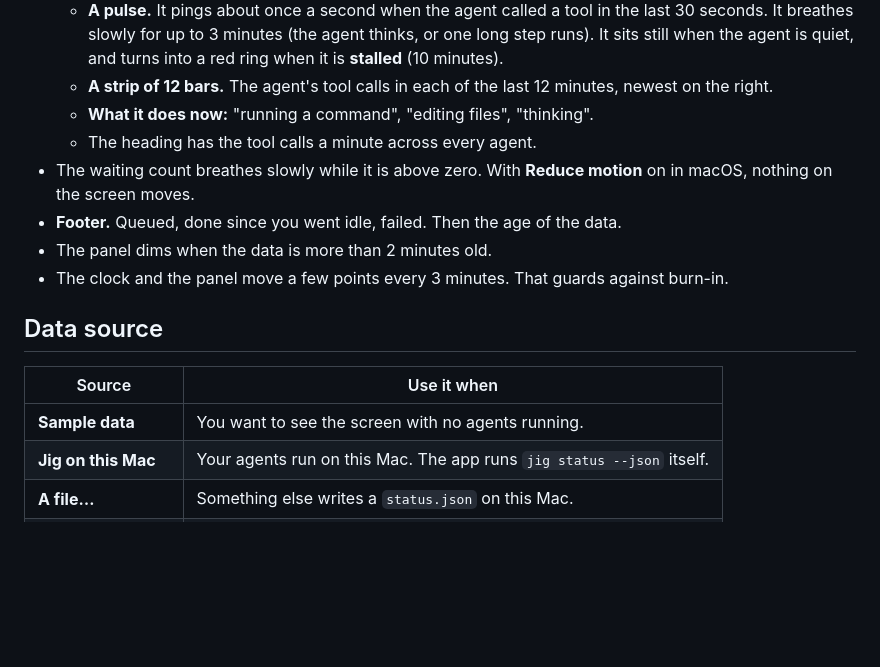
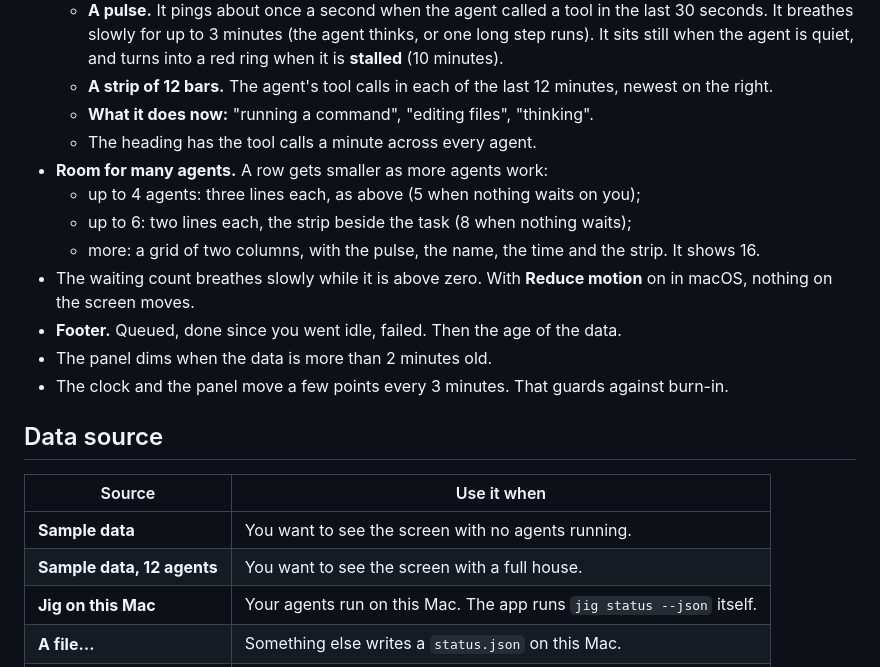
Before and after one commit to HammaRidgeVentures/jig-ui-macos, a Markdown page: README.md, the part around one of its changes. Rendered like a GitHub page; blank space fills up the shorter version.

```diff
--- a/README.md
+++ b/README.md
@@ -95,6 +99,10 @@ The app reads the status once a minute for the icon, also while the screen is aw
   - **A strip of 12 bars.** The agent's tool calls in each of the last 12 minutes, newest on the right.
   - **What it does now:** "running a command", "editing files", "thinking".
   - The heading has the tool calls a minute across every agent.
+- **Room for many agents.** A row gets smaller as more agents work:
+  - up to 4 agents: three lines each, as above (5 when nothing waits on you);
+  - up to 6: two lines each, the strip beside the task (8 when nothing waits);
+  - more: a grid of two columns, with the pulse, the name, the time and the strip. It shows 16.
 - The waiting count breathes slowly while it is above zero. With **Reduce motion** on in macOS,
   nothing on the screen moves.
 - **Footer.** Queued, done since you went idle, failed. Then the age of the data.
@@ -106,6 +114,7 @@ The app reads the status once a minute for the icon, also while the screen is aw
 | Source | Use it when |
 | --- | --- |
 | **Sample data** | You want to see the screen with no agents running. |
+| **Sample data, 12 agents** | You want to see the screen with a full house. |
 | **Jig on this Mac** | Your agents run on this Mac. The app runs `jig status --json` itself. |
 | **A file…** | Something else writes a `status.json` on this Mac. |
 | **A web address…** | Your agents run on another Mac. |
```
Also changed, not shown: other parts of README.md (+5 -1 lines), docs/panel-12.png (added), docs/screen.png, 12 other files.
